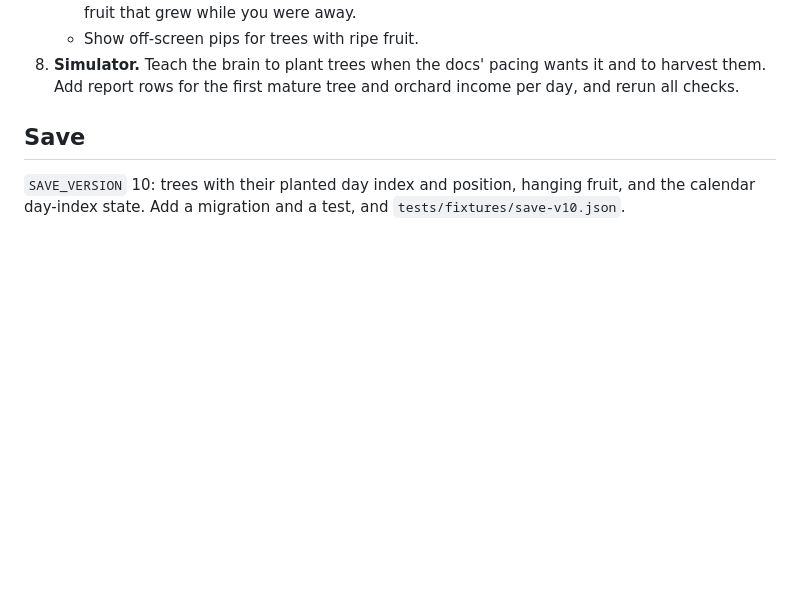
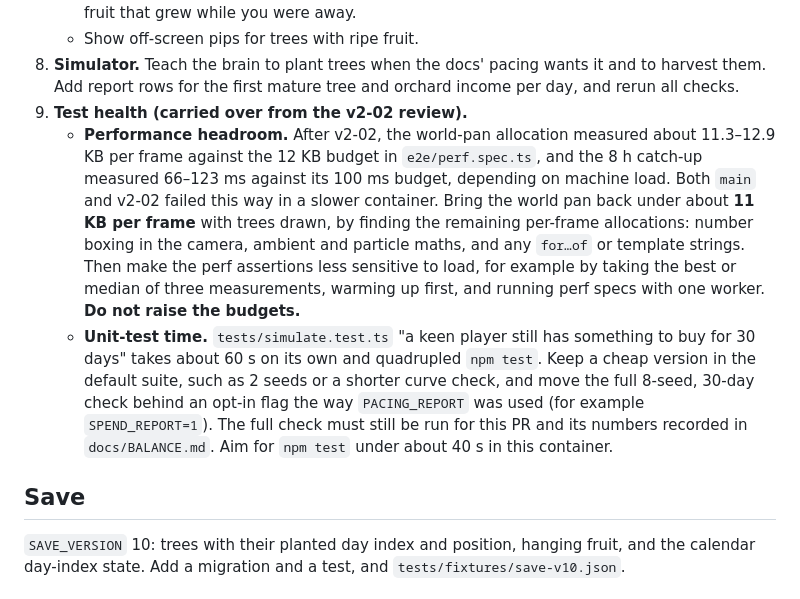
Before and after one commit to jgoco1/idle-farmer, a Markdown page: prompts/v2/03-orchard.md, the part around the change. Drawn GitHub-style; blank space fills up the shorter version.

Commit message:
v2-03 prompt: restore perf headroom and slim the 60 s gold-sink test
Carry two findings from the v2-02 review into the orchard phase:
per-frame allocation and the 8 h catch-up sit at their budgets and
fail under load, and one simulator test quadrupled unit-test time.

Co-Authored-By: Claude Opus 5.5 <noreply@anthropic.com>
Claude-Session: https://claude.ai/code/session_01LeAPv6yWucP5nzeYpS3W9g

```diff
--- a/prompts/v2/03-orchard.md
+++ b/prompts/v2/03-orchard.md
@@ -33,6 +33,9 @@ Add **fruit trees** in the orchard: long-term investments you plant once, watch
    - Maturing is a slow event, so the away summary mentions trees that became mature and fruit that grew while you were away.
    - Show off-screen pips for trees with ripe fruit.
 8. **Simulator.** Teach the brain to plant trees when the docs' pacing wants it and to harvest them. Add report rows for the first mature tree and orchard income per day, and rerun all checks.
+9. **Test health (carried over from the v2-02 review).**
+   - **Performance headroom.** After v2-02, the world-pan allocation measured about 11.3–12.9 KB per frame against the 12 KB budget in `e2e/perf.spec.ts`, and the 8 h catch-up measured 66–123 ms against its 100 ms budget, depending on machine load. Both `main` and v2-02 failed this way in a slower container. Bring the world pan back under about **11 KB per frame** with trees drawn, by finding the remaining per-frame allocations: number boxing in the camera, ambient and particle maths, and any `for…of` or template strings. Then make the perf assertions less sensitive to load, for example by taking the best or median of three measurements, warming up first, and running perf specs with one worker. **Do not raise the budgets.**
+   - **Unit-test time.** `tests/simulate.test.ts` "a keen player still has something to buy for 30 days" takes about 60 s on its own and quadrupled `npm test`. Keep a cheap version in the default suite, such as 2 seeds or a shorter curve check, and move the full 8-seed, 30-day check behind an opt-in flag the way `PACING_REPORT` was used (for example `SPEND_REPORT=1`). The full check must still be run for this PR and its numbers recorded in `docs/BALANCE.md`. Aim for `npm test` under about 40 s in this container.
 
 ## Save
 `SAVE_VERSION` 10: trees with their planted day index and position, hanging fruit, and the calendar day-index state. Add a migration and a test, and `tests/fixtures/save-v10.json`.
```
